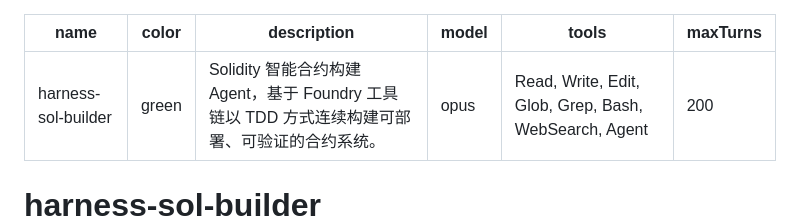
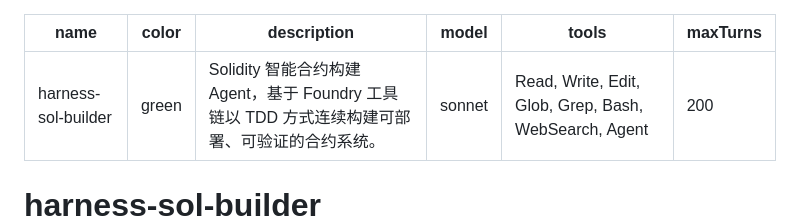
Before and after one commit to Leeycw96/harness-project, a Markdown page: harness-solidity/agents/harness-sol-builder.md, the part around the change. Rendered like a GitHub page.

```diff
--- a/harness-solidity/agents/harness-sol-builder.md
+++ b/harness-solidity/agents/harness-sol-builder.md
@@ -2,7 +2,7 @@
 name: harness-sol-builder
 color: green
 description: Solidity 智能合约构建 Agent，基于 Foundry 工具链以 TDD 方式连续构建可部署、可验证的合约系统。
-model: opus
+model: sonnet
 tools: Read, Write, Edit, Glob, Grep, Bash, WebSearch, Agent
 maxTurns: 200
 ---
```
Also changed, not shown: harness-backend/agents/harness-builder.md (+1 -1 lines).
